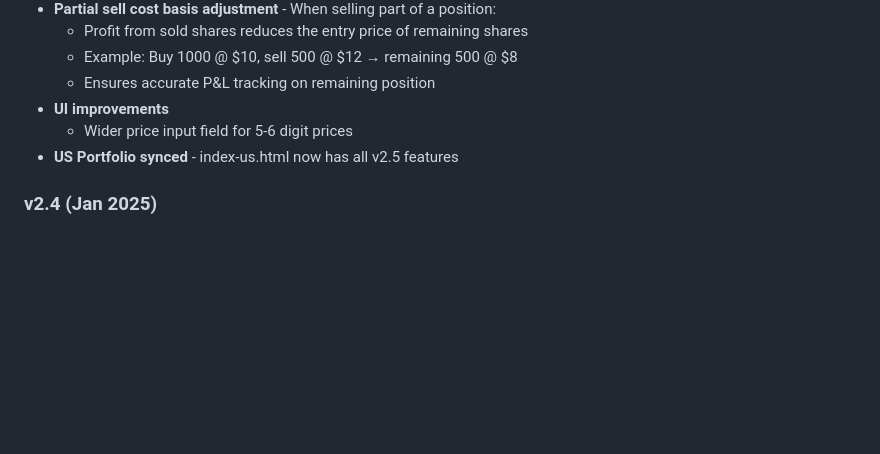
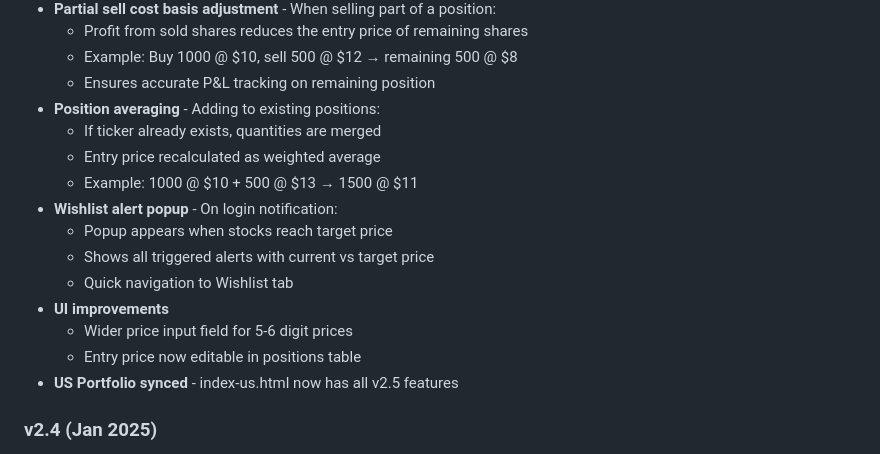
Before and after one commit to Marcvrick/hk-portfolio-v2, a Markdown page: README.md, the part around the change. GitHub-like rendering; blank space fills up the shorter version.

Commit message:
Update README with position averaging, login popup, editable entry price

```diff
--- a/README.md
+++ b/README.md
@@ -255,8 +255,17 @@ python -m http.server 8000
   - Profit from sold shares reduces the entry price of remaining shares
   - Example: Buy 1000 @ $10, sell 500 @ $12 → remaining 500 @ $8
   - Ensures accurate P&L tracking on remaining position
+- **Position averaging** - Adding to existing positions:
+  - If ticker already exists, quantities are merged
+  - Entry price recalculated as weighted average
+  - Example: 1000 @ $10 + 500 @ $13 → 1500 @ $11
+- **Wishlist alert popup** - On login notification:
+  - Popup appears when stocks reach target price
+  - Shows all triggered alerts with current vs target price
+  - Quick navigation to Wishlist tab
 - **UI improvements**
   - Wider price input field for 5-6 digit prices
+  - Entry price now editable in positions table
 - **US Portfolio synced** - index-us.html now has all v2.5 features
 
 ### v2.4 (Jan 2025)
```
